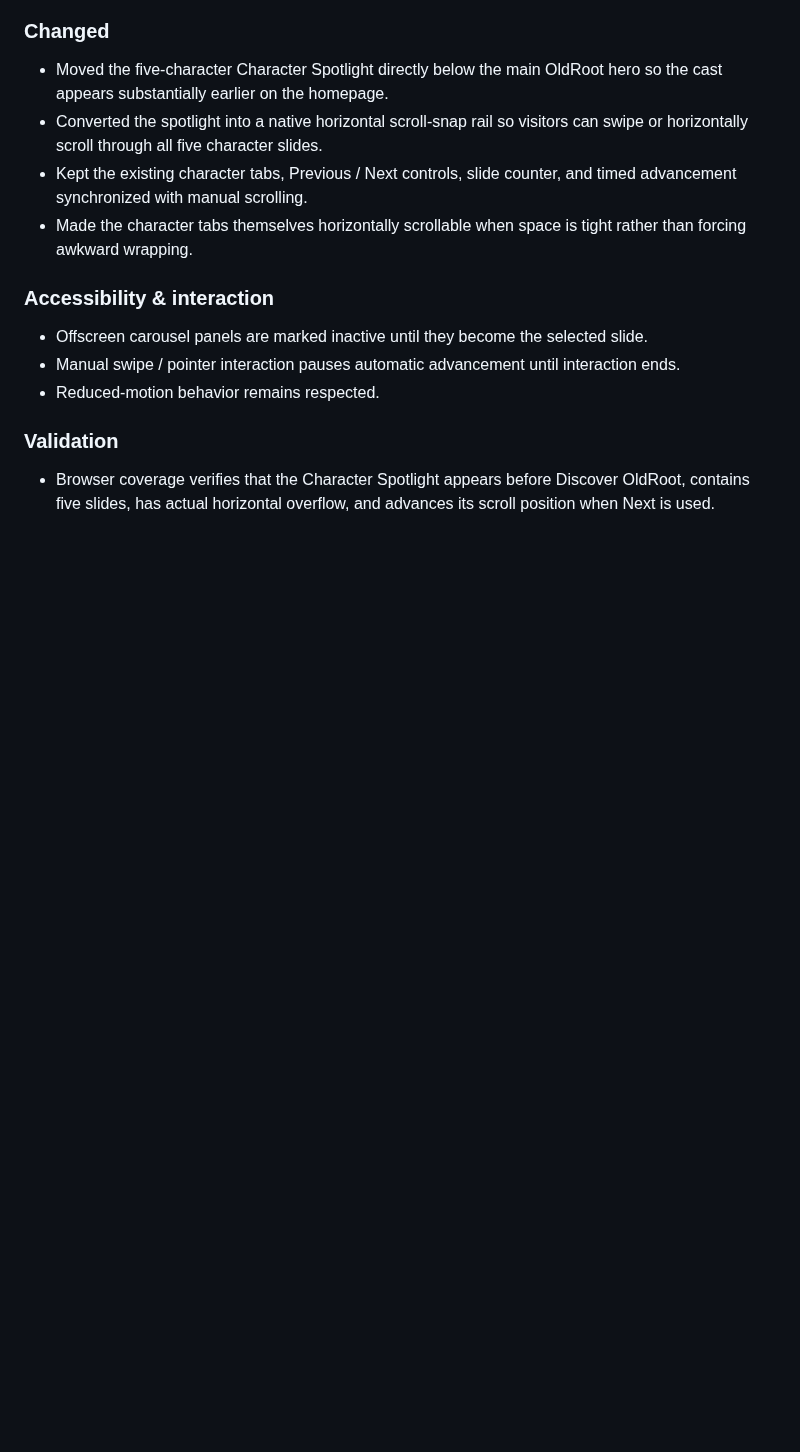
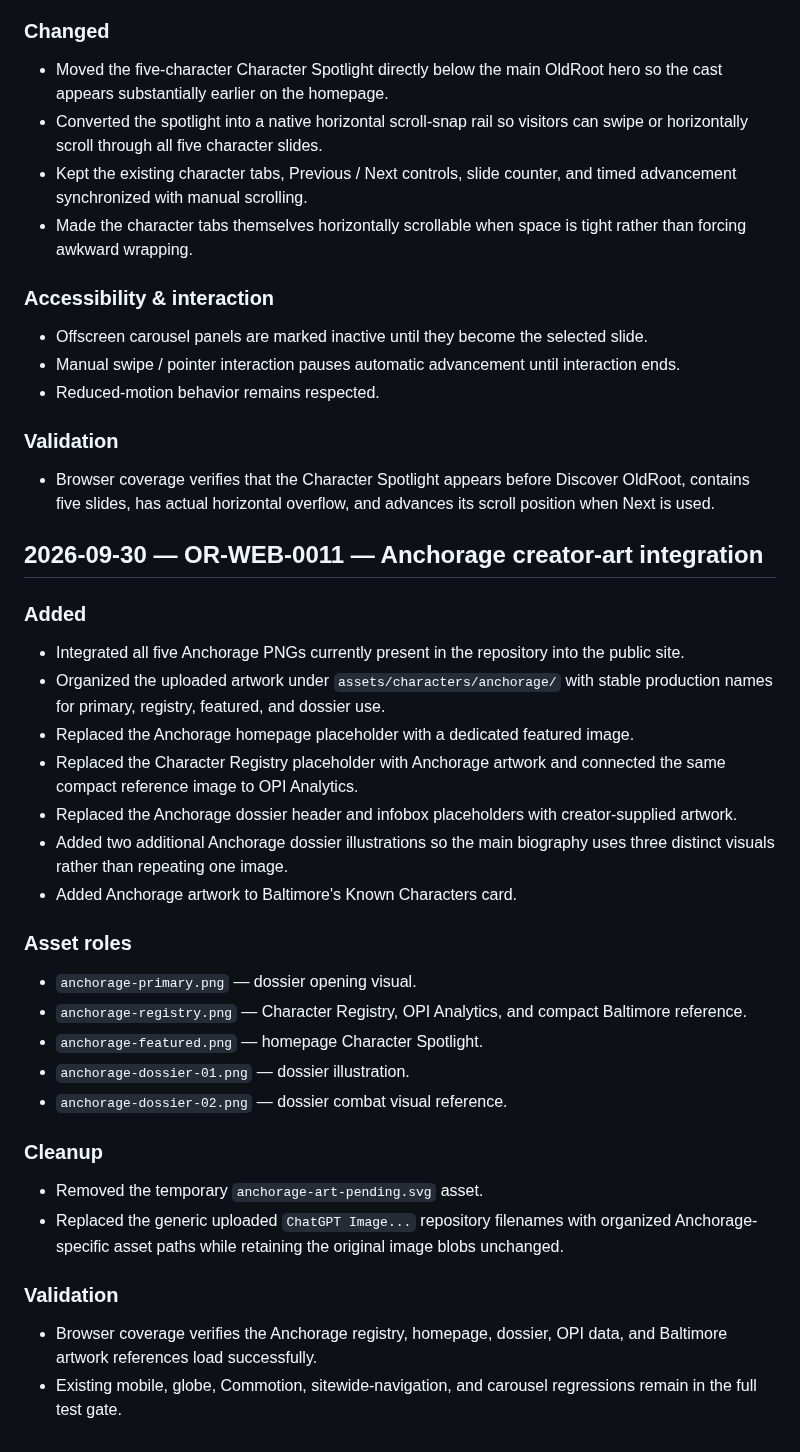
Before and after one commit to OldRootHQ/project-dorsey-dpi, a Markdown page: PATCHLOG.md, the part around the change. Drawn GitHub-style; blank space fills up the shorter version.

Commit message:
Log Anchorage creator-art integration

```diff
--- a/PATCHLOG.md
+++ b/PATCHLOG.md
@@ -175,3 +175,30 @@ This file is the release ledger for meaningful public website changes. Each depl
 
 ### Validation
 - Browser coverage verifies that the Character Spotlight appears before Discover OldRoot, contains five slides, has actual horizontal overflow, and advances its scroll position when Next is used.
+
+
+## 2026-09-30 — OR-WEB-0011 — Anchorage creator-art integration
+
+### Added
+- Integrated all five Anchorage PNGs currently present in the repository into the public site.
+- Organized the uploaded artwork under `assets/characters/anchorage/` with stable production names for primary, registry, featured, and dossier use.
+- Replaced the Anchorage homepage placeholder with a dedicated featured image.
+- Replaced the Character Registry placeholder with Anchorage artwork and connected the same compact reference image to OPI Analytics.
+- Replaced the Anchorage dossier header and infobox placeholders with creator-supplied artwork.
+- Added two additional Anchorage dossier illustrations so the main biography uses three distinct visuals rather than repeating one image.
+- Added Anchorage artwork to Baltimore's Known Characters card.
+
+### Asset roles
+- `anchorage-primary.png` — dossier opening visual.
+- `anchorage-registry.png` — Character Registry, OPI Analytics, and compact Baltimore reference.
+- `anchorage-featured.png` — homepage Character Spotlight.
+- `anchorage-dossier-01.png` — dossier illustration.
+- `anchorage-dossier-02.png` — dossier combat visual reference.
+
+### Cleanup
+- Removed the temporary `anchorage-art-pending.svg` asset.
+- Replaced the generic uploaded `ChatGPT Image...` repository filenames with organized Anchorage-specific asset paths while retaining the original image blobs unchanged.
+
+### Validation
+- Browser coverage verifies the Anchorage registry, homepage, dossier, OPI data, and Baltimore artwork references load successfully.
+- Existing mobile, globe, Commotion, sitewide-navigation, and carousel regressions remain in the full test gate.
```
